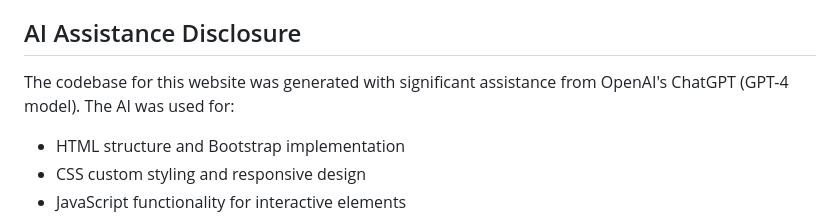
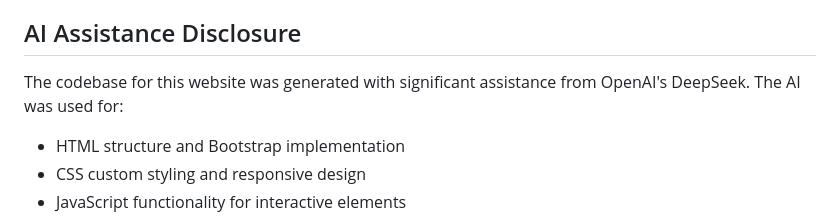
Before and after one commit to Michael-77cm/Prevent-Strategy-in-the-Workplace, a Markdown page: README.md, the part around one of its changes. Rendered like a GitHub page.

```diff
--- a/README.md
+++ b/README.md
@@ -11,7 +11,7 @@ Informational website about the UK Prevent strategy in workplace settings.
 - **Responsive Design**: Mobile-first approach
 
 ## AI Assistance Disclosure
-The codebase for this website was generated with significant assistance from OpenAI's ChatGPT (GPT-4 model). The AI was used for:
+The codebase for this website was generated with significant assistance from OpenAI's DeepSeek. The AI was used for:
 
 - HTML structure and Bootstrap implementation
 - CSS custom styling and responsive design
```
Also changed, not shown: other parts of README.md (+12 -12 lines).
